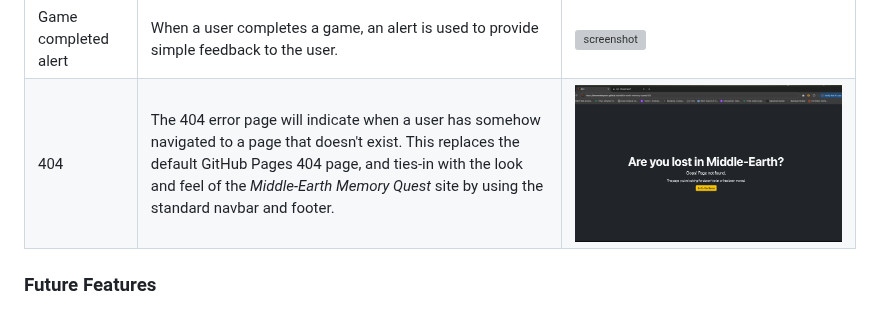
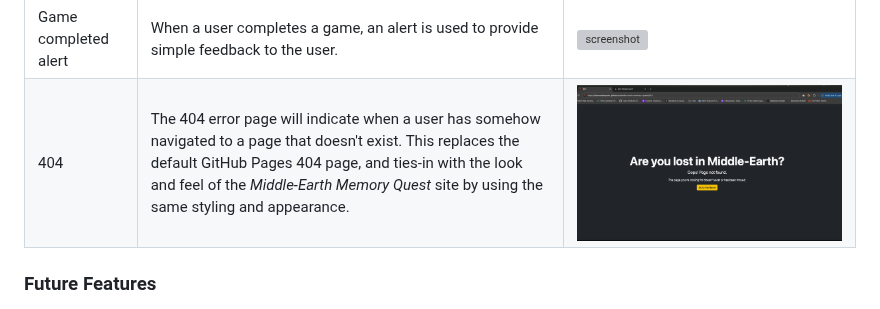
Before and after one commit to Ironmonkeynuts/middle-earth-memory-quest, a Markdown page: README.md, the part around one of its changes. Drawn GitHub-style; grey boxes are pictures that could not be loaded.

Commit message:
Edit content in Wireframe section in README

```diff
--- a/README.md
+++ b/README.md
@@ -119,7 +119,7 @@ I've used [Balsamiq](https://balsamiq.com/wireframes) to design my site wirefram
 | Score | This display current score based on attempts increasing score for matching pairs and decreasing scores for unmatching pairs. | ![screenshot](documentation/features/score.png) |
 | Invalid entry alert | When a user inputs a number less than 2 or greater than 16 into the Number of pairs input, an alert is used to provide simple feedback. | ![screenshot](documentation/features/alert-invalid-empty.png) ![screenshot](documentation/features/alert-invalid-incorrect.png) |
 | Game completed alert | When a user completes a game, an alert is used to provide simple feedback to the user. | ![screenshot](documentation/features/alert-completed.png) |
-| 404 | The 404 error page will indicate when a user has somehow navigated to a page that doesn't exist. This replaces the default GitHub Pages 404 page, and ties-in with the look and feel of the *Middle-Earth Memory Quest* site by using the standard navbar and footer. | ![screenshot](documentation/features/404.png) |
+| 404 | The 404 error page will indicate when a user has somehow navigated to a page that doesn't exist. This replaces the default GitHub Pages 404 page, and ties-in with the look and feel of the *Middle-Earth Memory Quest* site by using the same styling and appearance. | ![screenshot](documentation/features/404.png) |
 
 ### Future Features
 
```
Also changed, not shown: other parts of README.md (+2 -2 lines).
